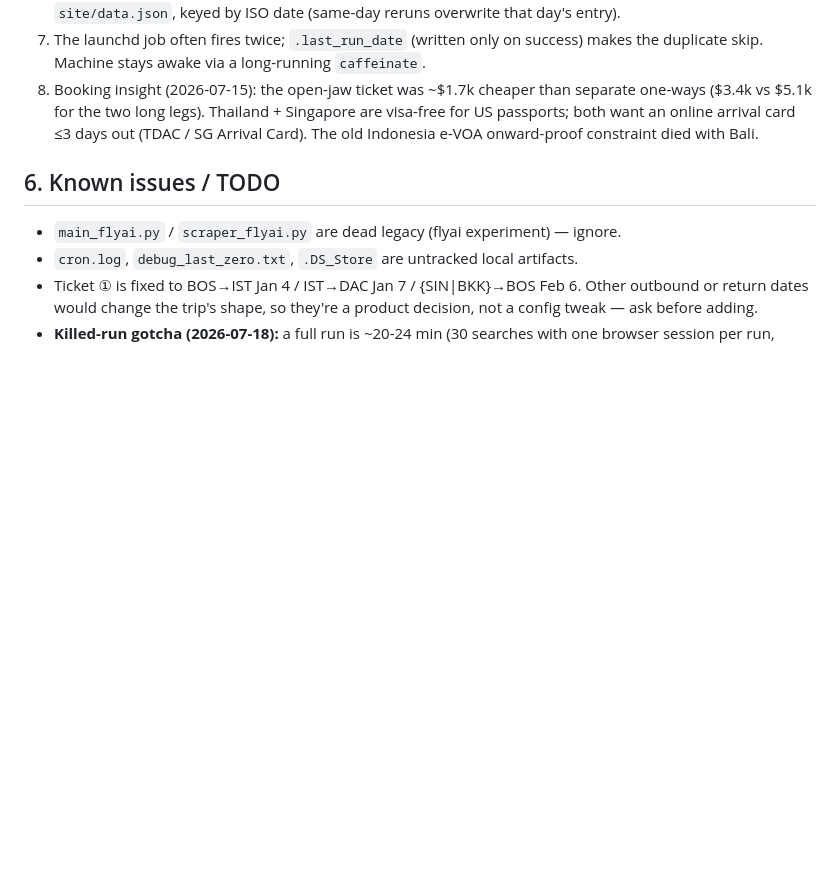
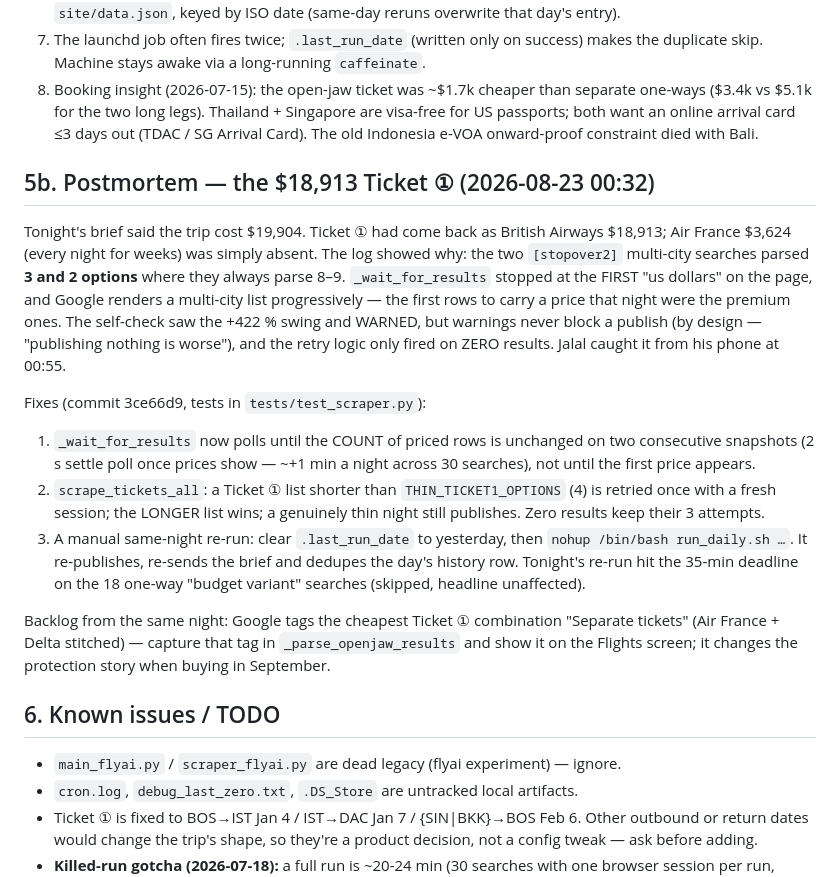
Before and after one commit to jalalchowdhury1/dhaka-flights, a Markdown page: AGENTS.md, the part around the change. Rendered like a GitHub page; blank space fills up the shorter version.

Commit message:
docs: postmortem — half-rendered Ticket ① page published $18,913; settled-wait + thin-list retry

```diff
--- a/AGENTS.md
+++ b/AGENTS.md
@@ -547,6 +547,35 @@ reason.
    (TDAC / SG Arrival Card). The old Indonesia e-VOA onward-proof constraint died
    with Bali.
 
+## 5b. Postmortem — the $18,913 Ticket ① (2026-08-23 00:32)
+
+Tonight's brief said the trip cost $19,904. Ticket ① had come back as British
+Airways $18,913; Air France $3,624 (every night for weeks) was simply absent.
+The log showed why: the two `[stopover2]` multi-city searches parsed **3 and 2
+options** where they always parse 8–9. `_wait_for_results` stopped at the FIRST
+"us dollars" on the page, and Google renders a multi-city list progressively —
+the first rows to carry a price that night were the premium ones. The
+self-check saw the +422 % swing and WARNED, but warnings never block a publish
+(by design — "publishing nothing is worse"), and the retry logic only fired on
+ZERO results. Jalal caught it from his phone at 00:55.
+
+Fixes (commit 3ce66d9, tests in `tests/test_scraper.py`):
+1. `_wait_for_results` now polls until the COUNT of priced rows is unchanged
+   on two consecutive snapshots (2 s settle poll once prices show — ~+1 min a
+   night across 30 searches), not until the first price appears.
+2. `scrape_tickets_all`: a Ticket ① list shorter than `THIN_TICKET1_OPTIONS`
+   (4) is retried once with a fresh session; the LONGER list wins; a genuinely
+   thin night still publishes. Zero results keep their 3 attempts.
+3. A manual same-night re-run: clear `.last_run_date` to yesterday, then
+   `nohup /bin/bash run_daily.sh …`. It re-publishes, re-sends the brief and
+   dedupes the day's history row. Tonight's re-run hit the 35-min deadline on
+   the 18 one-way "budget variant" searches (skipped, headline unaffected).
+
+Backlog from the same night: Google tags the cheapest Ticket ① combination
+"Separate tickets" (Air France + Delta stitched) — capture that tag in
+`_parse_openjaw_results` and show it on the Flights screen; it changes the
+protection story when buying in September.
+
 ## 6. Known issues / TODO
 
 - `main_flyai.py` / `scraper_flyai.py` are dead legacy (flyai experiment) — ignore.
```
